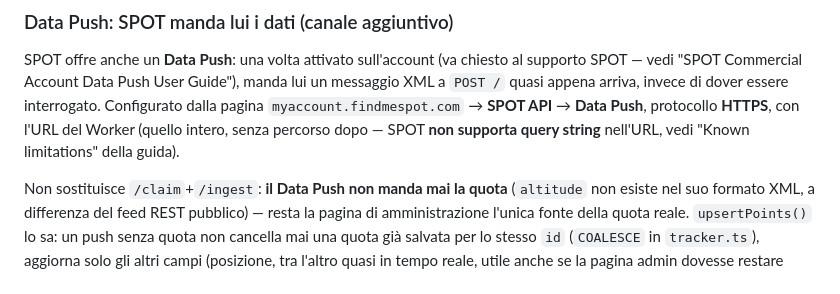
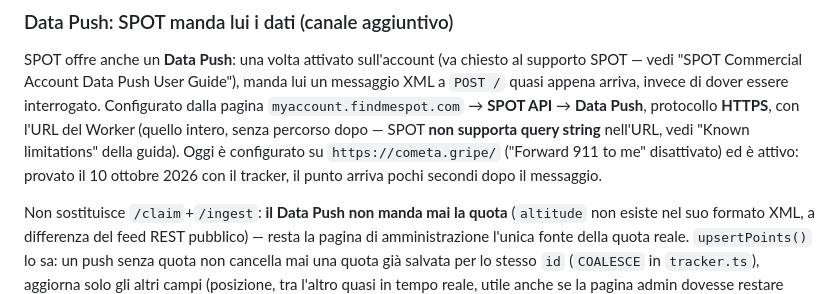
Before and after one commit to cometa-sim/cometa-sim.github.io, a Markdown page: worker/README.md, the part around the change. Drawn GitHub-style.

```diff
--- a/worker/README.md
+++ b/worker/README.md
@@ -65,7 +65,9 @@ arriva, invece di dover essere interrogato. Configurato dalla pagina
 `myaccount.findmespot.com` → **SPOT API** → **Data Push**, protocollo
 **HTTPS**, con l'URL del Worker (quello intero, senza percorso dopo —
 SPOT **non supporta query string** nell'URL, vedi "Known limitations"
-della guida).
+della guida). Oggi è configurato su `https://cometa.gripe/` ("Forward
+911 to me" disattivato) ed è attivo: provato il 10 ottobre 2026 con il
+tracker, il punto arriva pochi secondi dopo il messaggio.
 
 Non sostituisce `/claim`+`/ingest`: **il Data Push non manda mai la
 quota** (`altitude` non esiste nel suo formato XML, a differenza del
```
Also changed, not shown: README.md (+3 -9 lines).
